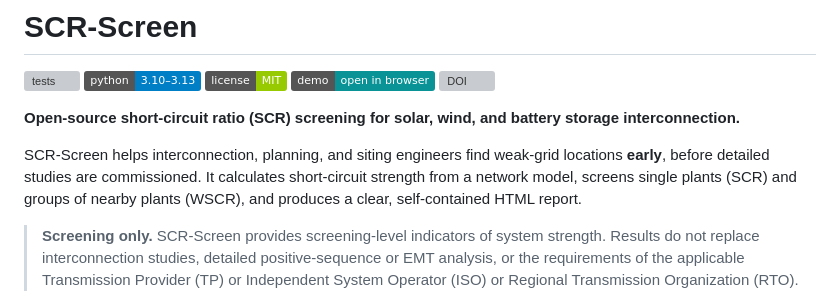
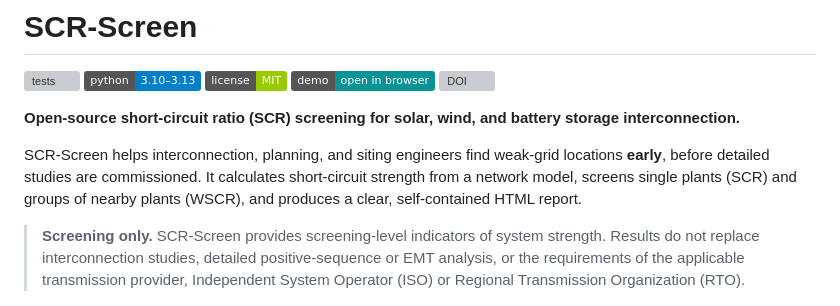
Before and after one commit to ishaibu/scr-screen, a Markdown page: README.md, the part around the change. Rendered like a GitHub page; badges without logos; grey boxes are pictures that could not be loaded.

```diff
--- a/README.md
+++ b/README.md
@@ -10,7 +10,7 @@
 
 SCR-Screen helps interconnection, planning, and siting engineers find weak-grid locations **early**, before detailed studies are commissioned. It calculates short-circuit strength from a network model, screens single plants (SCR) and groups of nearby plants (WSCR), and produces a clear, self-contained HTML report.
 
-> **Screening only.** SCR-Screen provides screening-level indicators of system strength. Results do not replace interconnection studies, detailed positive-sequence or EMT analysis, or the requirements of the applicable Transmission Provider (TP) or Independent System Operator (ISO) or Regional Transmission Organization (RTO).
+> **Screening only.** SCR-Screen provides screening-level indicators of system strength. Results do not replace interconnection studies, detailed positive-sequence or EMT analysis, or the requirements of the applicable transmission provider, Independent System Operator (ISO) or Regional Transmission Organization (RTO).
 
 <p align="center">
   <a href="https://ishaibu.github.io/scr-screen/demo/"><img src="https://raw.githubusercontent.com/ishaibu/scr-screen/main/docs/images/network-map.gif" width="760"
```
Also changed, not shown: docs/verification.md (+3 -3 lines).
